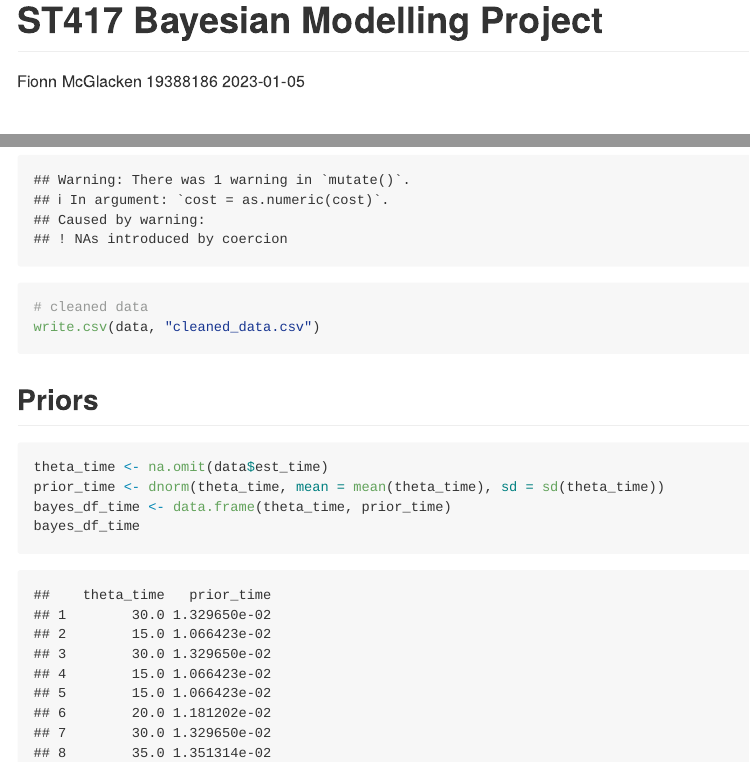
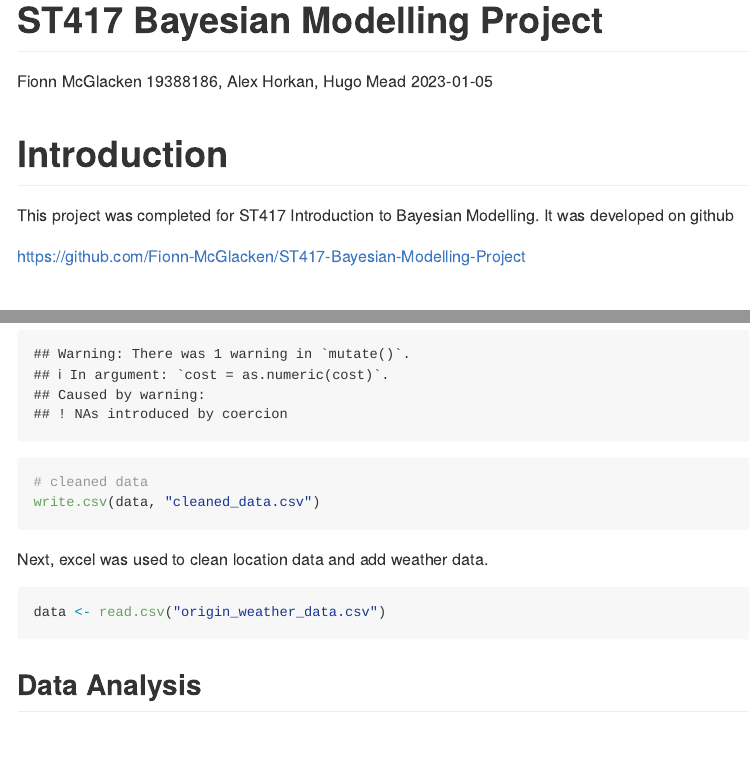
Before and after one commit to Fionn-McGlacken/ST417-Bayesian-Modelling-Project, an R Markdown document (ST417 Bayesian Modelling Project.Rmd): the page in a window 1100 px wide, from its top, and a second part further down, joined at a grey line. Rendered offline with R 4.5, knitr and Pandoc, with nearby package versions; code that draws random numbers runs with fixed seeds of ours; some code elsewhere in the file could not run offline; long lines of code are wrapped.

Commit message:
Formatting

````diff
--- a/ST417 Bayesian Modelling Project.Rmd
+++ b/ST417 Bayesian Modelling Project.Rmd
@@ -1,6 +1,6 @@
 ---
 title: "ST417 Bayesian Modelling Project"
-author: "Fionn McGlacken 19388186"
+author: "Fionn McGlacken 19388186, Alex Horkan, Hugo Mead"
 date: "`r Sys.Date()`"
 output: github_document
 ---
@@ -16,6 +16,11 @@ library("ggplot2")
 library("rjags")
 source("TeachBayes.r")
 ```
+
+# Introduction
+This project was completed for ST417 Introduction to Bayesian Modelling. It was developed on github
+
+https://github.com/Fionn-McGlacken/ST417-Bayesian-Modelling-Project
 
 # Aim
 
@@ -188,7 +193,17 @@ data <- data %>% mutate(cost = as.numeric(cost))
 write.csv(data, "cleaned_data.csv")
 ```
 
+Next, excel was used to clean location data and add weather data.
 
+```{r}
+data <- read.csv("origin_weather_data.csv")
+```
+
+## Data Analysis
+
+```{r}
+
+```
 
 ## Priors
 
````
Also changed, not shown: ST417 Bayesian Modelling Project.Rmd (2 more changed lines).
